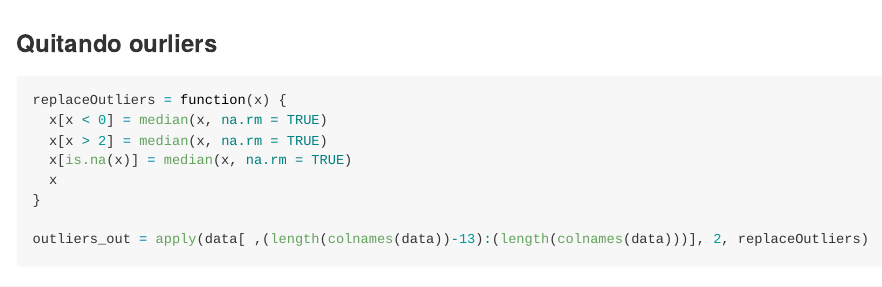
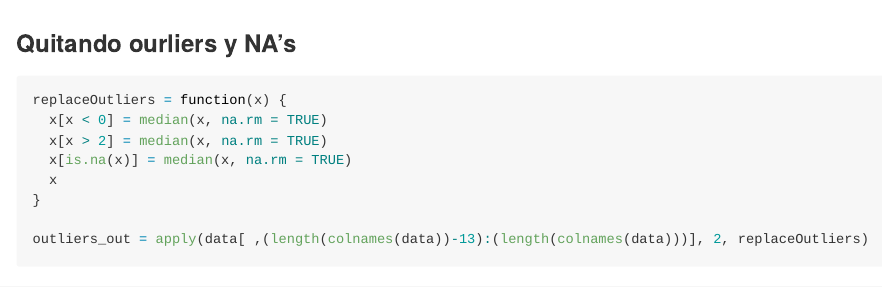
Before and after one commit to Bapinedam/Competencias-TIC-para-el-desarrollo-profesional-Docente, an R Markdown document (eda.Rmd): the page in a window 1100 px wide, from 10870 px down. Rendered offline with R 4.5, knitr and Pandoc, with nearby package versions; some code elsewhere in the file could not run offline; long lines of code are wrapped.

Commit message:
I dont know

````diff
--- a/eda.Rmd
+++ b/eda.Rmd
@@ -279,7 +279,7 @@ De las cuatro posibles áreas de trabajo para el desarrollo del RED u OVA, la ma
 summary(data[ ,(length(colnames(data))-13):(length(colnames(data)))])
 ```
 
-### Quitando ourliers
+### Quitando ourliers y NA's
 
 ```{r}
 replaceOutliers = function(x) {
````
Also changed, not shown: .RData, 1 other file.
